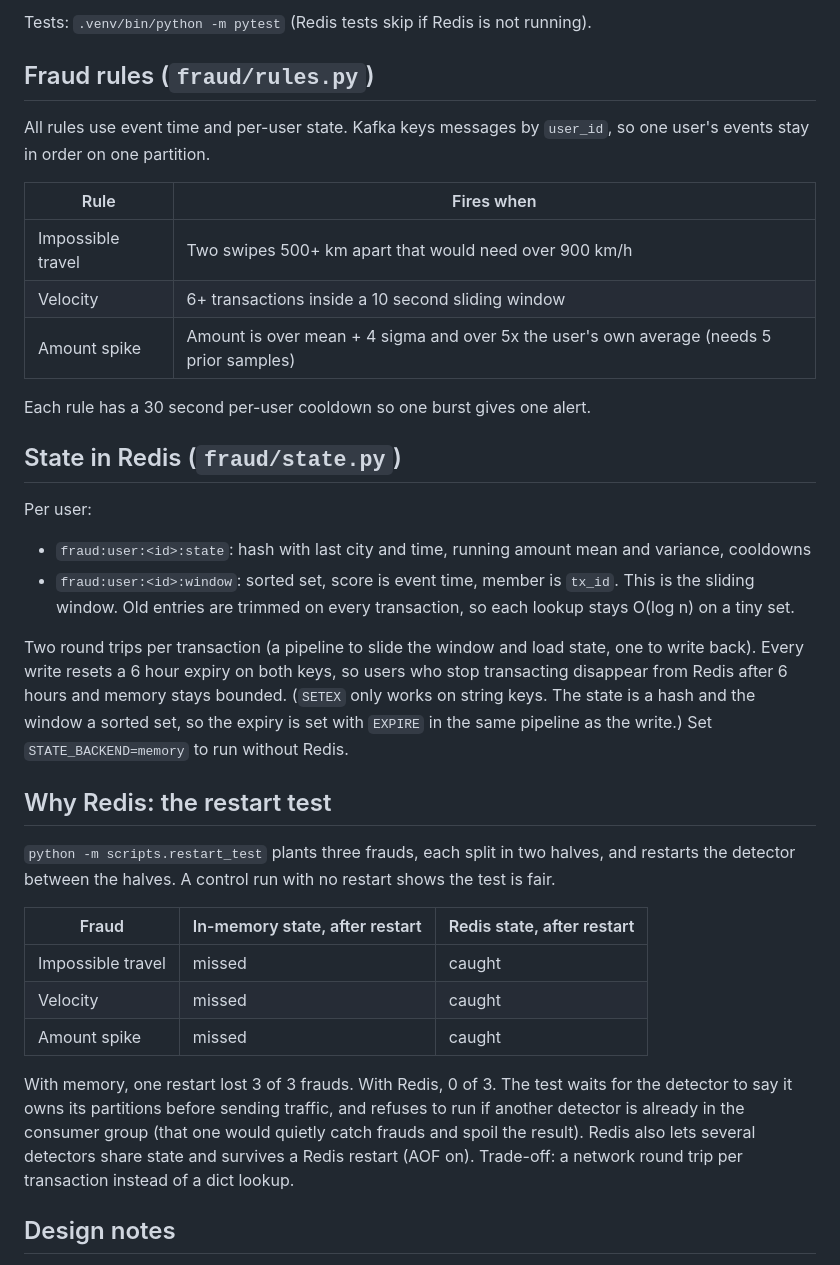
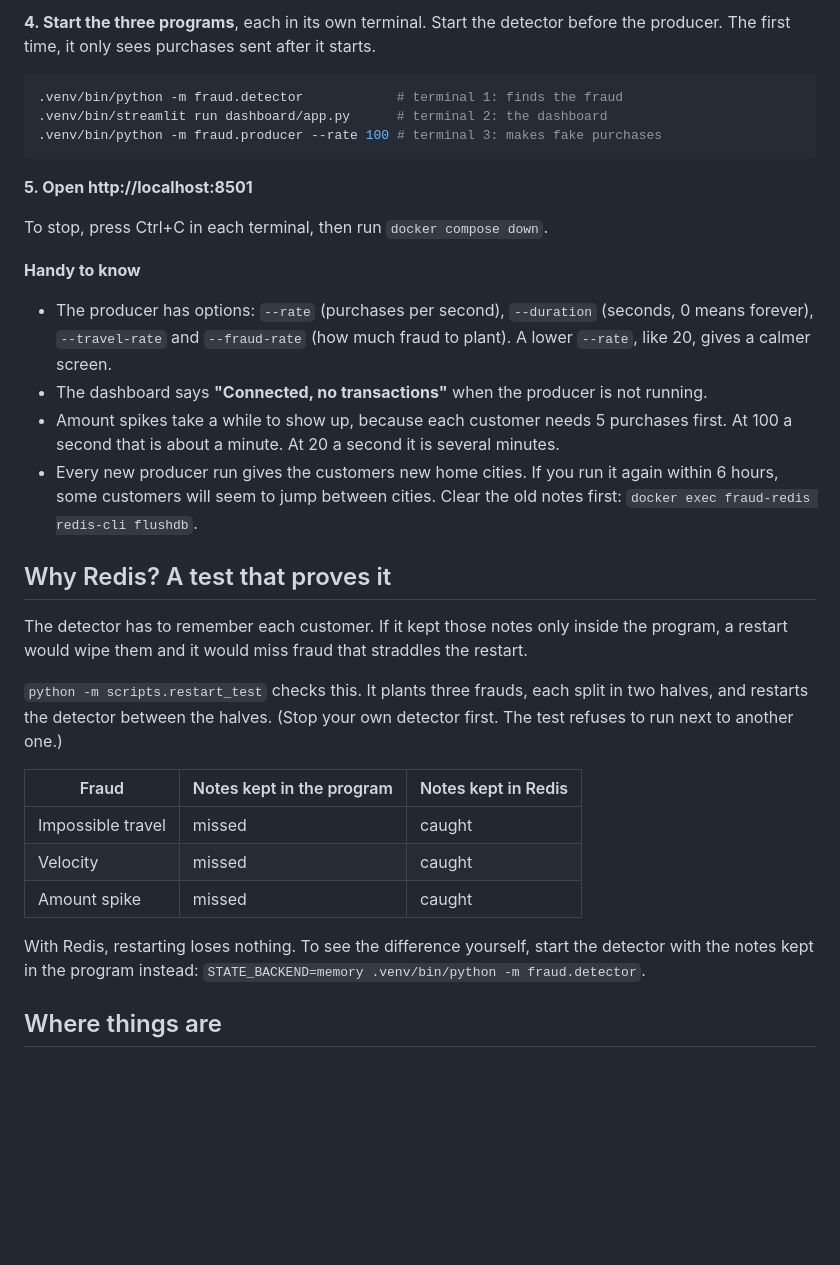
Before and after one commit to Benjamin-G-Leo/-Zacchaeus_Jester, a Markdown page: README.md, the part around one of its changes. Drawn GitHub-style; blank space fills up the shorter version.

````diff
--- a/README.md
+++ b/README.md
@@ -29,39 +65,37 @@ done
 ```
 
-Tests: `.venv/bin/python -m pytest` (Redis tests skip if Redis is not running).
+**4. Start the three programs**, each in its own terminal. Start the detector before the producer. The first time, it only sees purchases sent after it starts.
 
-## Fraud rules (`fraud/rules.py`)
+```bash
+.venv/bin/python -m fraud.detector            # terminal 1: finds the fraud
+.venv/bin/streamlit run dashboard/app.py      # terminal 2: the dashboard
+.venv/bin/python -m fraud.producer --rate 100 # terminal 3: makes fake purchases
+```
 
-All rules use event time and per-user state. Kafka keys messages by `user_id`, so one user's events stay in order on one partition.
+**5. Open http://localhost:8501**
 
-| Rule | Fires when |
-|---|---|
-| Impossible travel | Two swipes 500+ km apart that would need over 900 km/h |
-| Velocity | 6+ transactions inside a 10 second sliding window |
-| Amount spike | Amount is over mean + 4 sigma and over 5x the user's own average (needs 5 prior samples) |
+To stop, press Ctrl+C in each terminal, then run `docker compose down`.
 
-Each rule has a 30 second per-user cooldown so one burst gives one alert.
+**Handy to know**
 
-## State in Redis (`fraud/state.py`)
+- The producer has options: `--rate` (purchases per second), `--duration` (seconds, 0 means forever), `--travel-rate` and `--fraud-rate` (how much fraud to plant). A lower `--rate`, like 20, gives a calmer screen.
+- The dashboard says **"Connected, no transactions"** when the producer is not running.
+- Amount spikes take a while to show up, because each customer needs 5 purchases first. At 100 a second that is about a minute. At 20 a second it is several minutes.
+- Every new producer run gives the customers new home cities. If you run it again within 6 hours, some customers will seem to jump between cities. Clear the old notes first: `docker exec fraud-redis redis-cli flushdb`.
 
-Per user:
+## Why Redis? A test that proves it
 
-- `fraud:user:<id>:state`: hash with last city and time, running amount mean and variance, cooldowns
-- `fraud:user:<id>:window`: sorted set, score is event time, member is `tx_id`. This is the sliding window. Old entries are trimmed on every transaction, so each lookup stays O(log n) on a tiny set.
+The detector has to remember each customer. If it kept those notes only inside the program, a restart would wipe them and it would miss fraud that straddles the restart.
 
-Two round trips per transaction (a pipeline to slide the window and load state, one to write back). Every write resets a 6 hour expiry on both keys, so users who stop transacting disappear from Redis after 6 hours and memory stays bounded. (`SETEX` only works on string keys. The state is a hash and the window a sorted set, so the expiry is set with `EXPIRE` in the same pipeline as the write.) Set `STATE_BACKEND=memory` to run without Redis.
+`python -m scripts.restart_test` checks this. It plants three frauds, each split in two halves, and restarts the detector between the halves. (Stop your own detector first. The test refuses to run next to another one.)
 
-## Why Redis: the restart test
-
-`python -m scripts.restart_test` plants three frauds, each split in two halves, and restarts the detector between the halves. A control run with no restart shows the test is fair.
-
-| Fraud | In-memory state, after restart | Redis state, after restart |
+| Fraud | Notes kept in the program | Notes kept in Redis |
 |---|---|---|
 | Impossible travel | missed | caught |
 | Velocity | missed | caught |
 | Amount spike | missed | caught |
 
-With memory, one restart lost 3 of 3 frauds. With Redis, 0 of 3. The test waits for the detector to say it owns its partitions before sending traffic, and refuses to run if another detector is already in the consumer group (that one would quietly catch frauds and spoil the result). Redis also lets several detectors share state and survives a Redis restart (AOF on). Trade-off: a network round trip per transaction instead of a dict lookup.
+With Redis, restarting loses nothing. To see the difference yourself, start the detector with the notes kept in the program instead: `STATE_BACKEND=memory .venv/bin/python -m fraud.detector`.
 
-## Design notes
+## Where things are
 
````
Also changed, not shown: other parts of README.md (+90 -60 lines).
